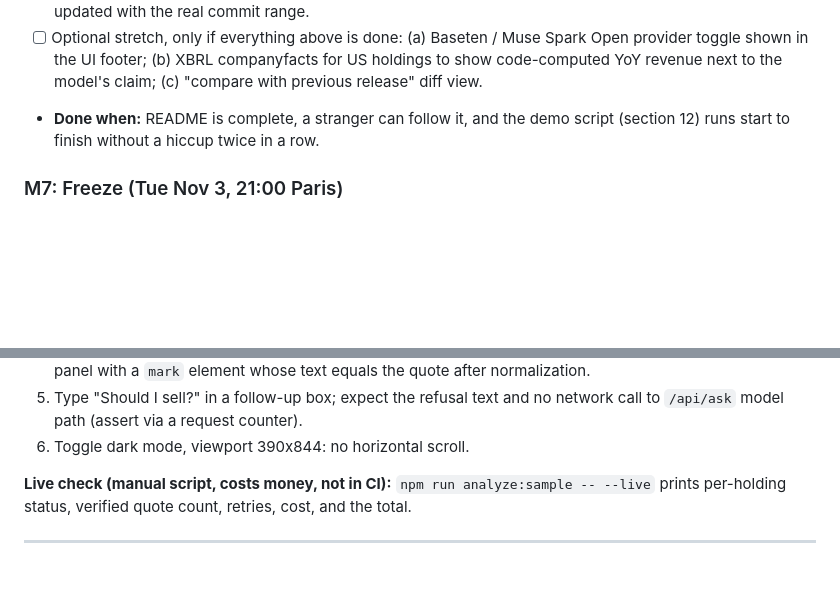
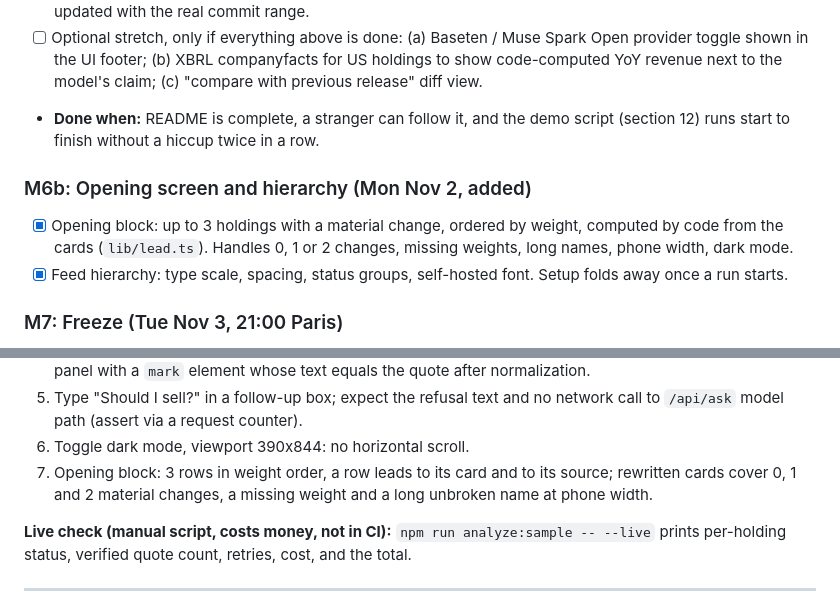
Before and after one commit to LouisLanganay/fynex-copilot, a Markdown page: PLAN.md, 2 parts joined by grey strips. Drawn GitHub-style; blank space fills up the shorter version.

```diff
--- a/PLAN.md
+++ b/PLAN.md
@@ -388,6 +388,11 @@ Dates are in Paris time. Each milestone ends with: all tests green, PLAN.md boxe
 - [ ] Optional stretch, only if everything above is done: (a) Baseten / Muse Spark Open provider toggle shown in the UI footer; (b) XBRL companyfacts for US holdings to show code-computed YoY revenue next to the model's claim; (c) "compare with previous release" diff view.
 - **Done when:** README is complete, a stranger can follow it, and the demo script (section 12) runs start to finish without a hiccup twice in a row.
 
+### M6b: Opening screen and hierarchy (Mon Nov 2, added)
+
+- [x] Opening block: up to 3 holdings with a material change, ordered by weight, computed by code from the cards (`lib/lead.ts`). Handles 0, 1 or 2 changes, missing weights, long names, phone width, dark mode.
+- [x] Feed hierarchy: type scale, spacing, status groups, self-hosted font. Setup folds away once a run starts.
+
 ### M7: Freeze (Tue Nov 3, 21:00 Paris)
 - [ ] Feature freeze. Only bug fixes after this point.
 - [ ] Final fixture recording, tag `v1.0-hackathon`.
@@ -418,6 +423,7 @@ Dates are in Paris time. Each milestone ends with: all tests green, PLAN.md boxe
 4. Every claim shows at least one source chip; click the first chip of the largest holding; expect the source panel with a `mark` element whose text equals the quote after normalization.
 5. Type "Should I sell?" in a follow-up box; expect the refusal text and no network call to `/api/ask` model path (assert via a request counter).
 6. Toggle dark mode, viewport 390x844: no horizontal scroll.
+7. Opening block: 3 rows in weight order, a row leads to its card and to its source; rewritten cards cover 0, 1 and 2 material changes, a missing weight and a long unbroken name at phone width.
 
 **Live check (manual script, costs money, not in CI):** `npm run analyze:sample -- --live` prints per-holding status, verified quote count, retries, cost, and the total.
 
```
Also changed, not shown: NOTES.md (+10 -0 lines), README.md (+6 -4 lines), docs/screenshots/feed.png, docs/screenshots/mobile-dark.png, docs/screenshots/portfolio.png, docs/screenshots/source-panel.png.
